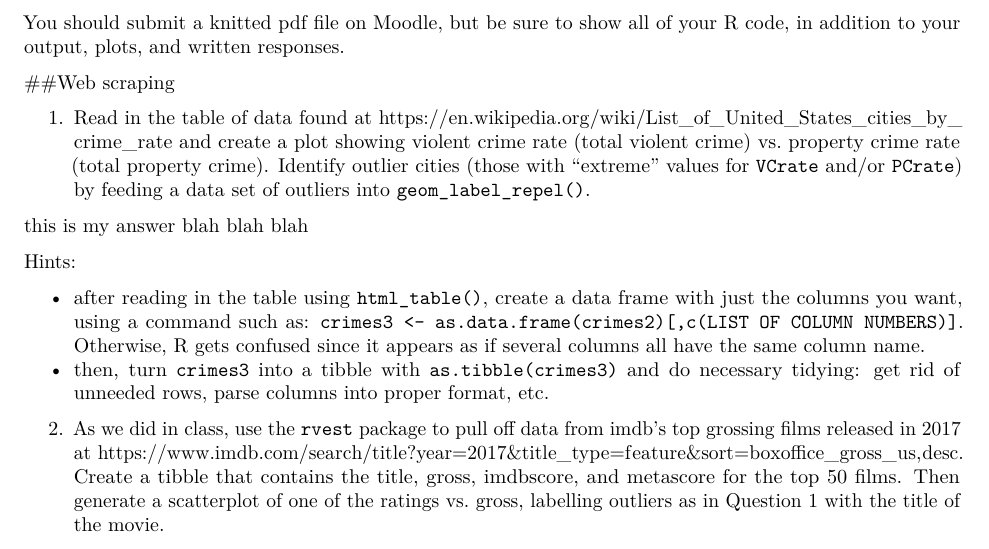
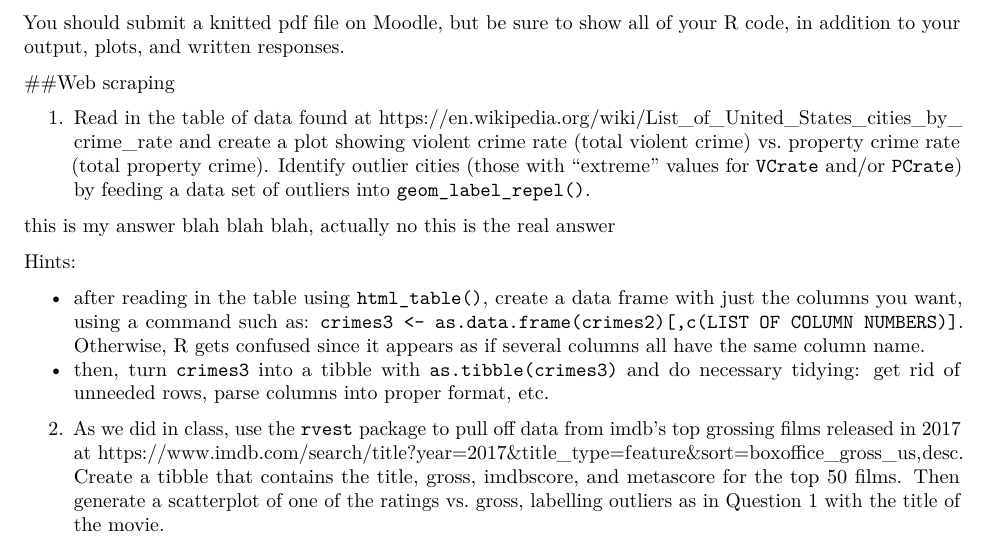
Before and after one commit to mcdona12/mscs264-hw13, an R Markdown document (HW13.Rmd): part of the page, cut so that both start at the same text. Rendered offline with R 4.5, knitr and Pandoc, then LaTeX, with nearby package versions.

Commit message:
updated answer1

```diff
--- a/HW13.Rmd
+++ b/HW13.Rmd
@@ -23,7 +23,7 @@ library(rvest)
 
 1. Read in the table of data found at https://en.wikipedia.org/wiki/List_of_United_States_cities_by_crime_rate and create a plot showing violent crime rate (total violent crime) vs. property crime rate (total property crime).  Identify outlier cities (those with "extreme" values for `VCrate` and/or `PCrate`) by feeding a data set of outliers into `geom_label_repel()`.
 
-this is my answer blah blah blah
+this is my answer blah blah blah, actually no this is the real answer
 
 Hints:
 
```
